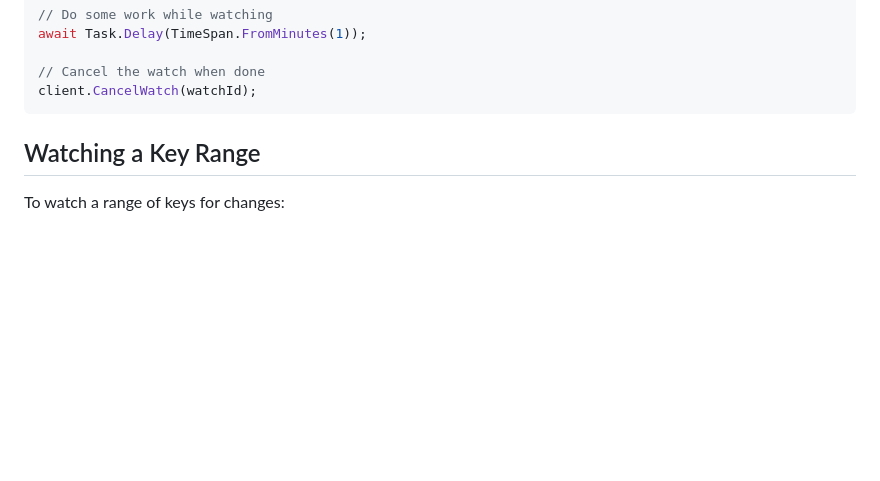
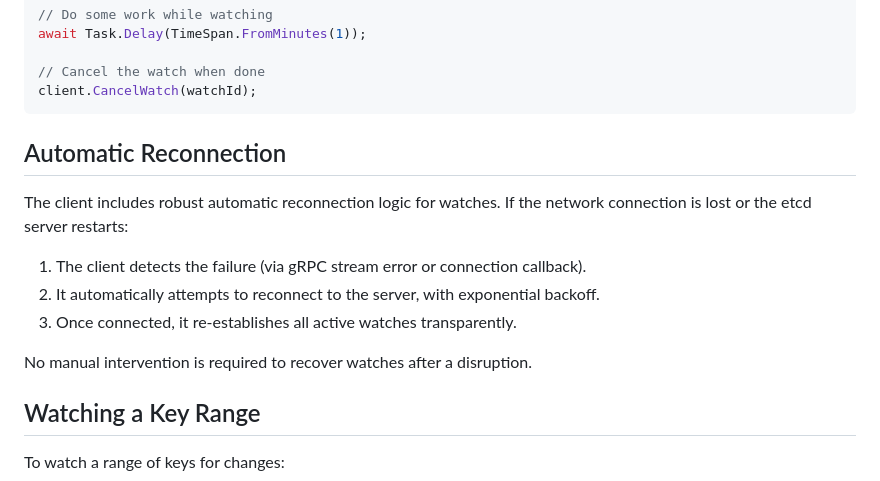
Before and after one commit to shubhamranjan/dotnet-etcd, a Markdown page: docs/watch/index.md, the part around the change. Rendered like a GitHub page; blank space fills up the shorter version.

Commit message:
update: docs

````diff
--- a/docs/watch/index.md
+++ b/docs/watch/index.md
@@ -36,6 +36,15 @@ await Task.Delay(TimeSpan.FromMinutes(1));
 // Cancel the watch when done
 client.CancelWatch(watchId);
 ```
+
+## Automatic Reconnection
+
+The client includes robust automatic reconnection logic for watches. If the network connection is lost or the etcd server restarts:
+1.  The client detects the failure (via gRPC stream error or connection callback).
+2.  It automatically attempts to reconnect to the server, with exponential backoff.
+3.  Once connected, it re-establishes all active watches transparently.
+
+No manual intervention is required to recover watches after a disruption.
 
 ## Watching a Key Range
 
````
Also changed, not shown: 1 other file.
